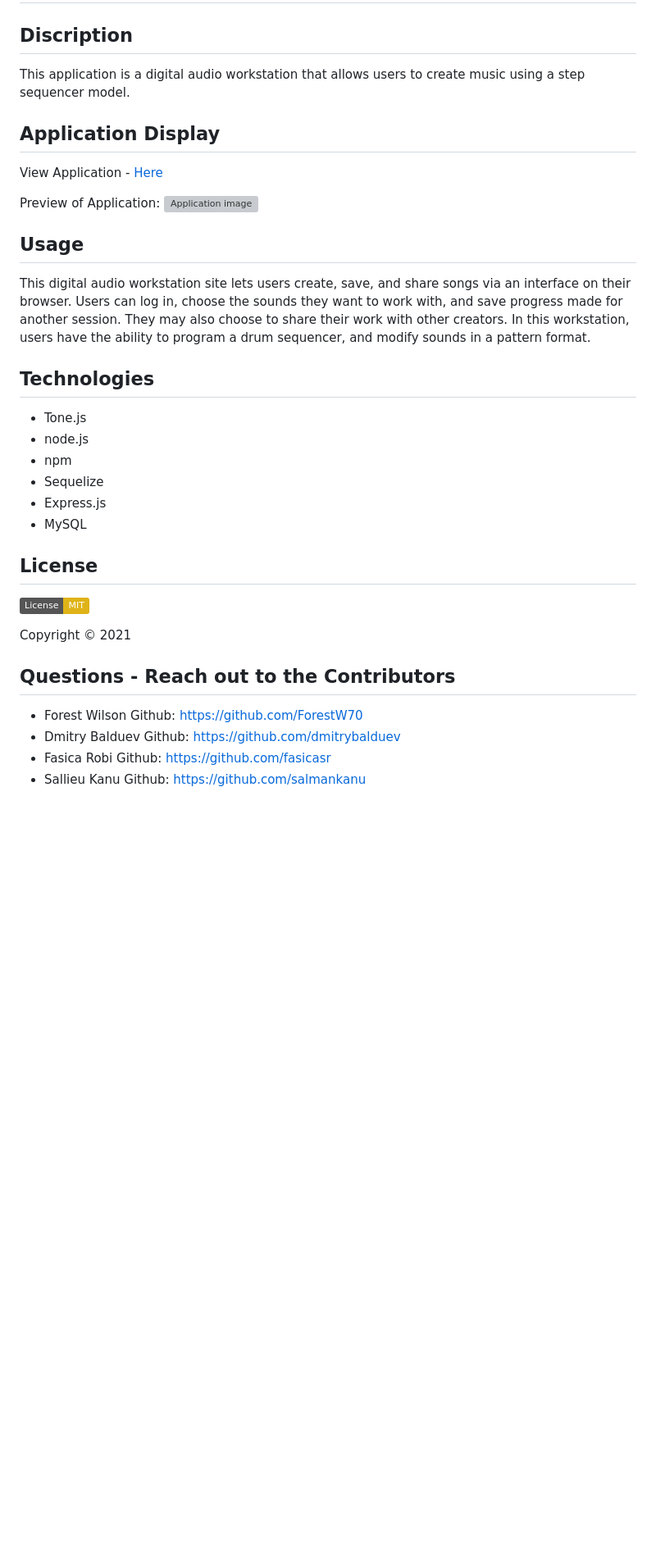
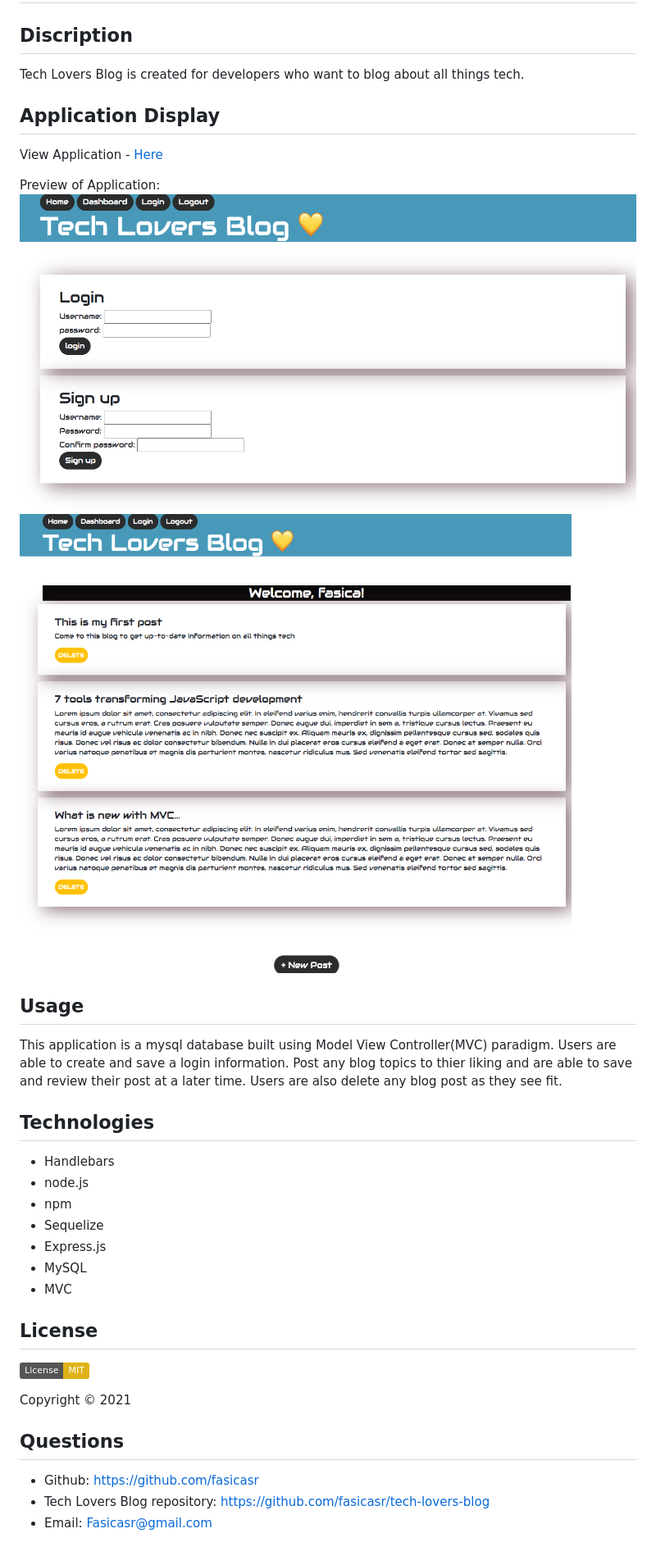
Before and after one commit to fasicasr/tech-blog, a Markdown page: README.md, the part around the change printed below. Shown: that part at 82% size. GitHub-like rendering; pictures changed too: public/images/login.png (added), public/images/user-dash.png (added); badges without logos; blank space fills up the shorter version; grey boxes are pictures that could not be loaded.

Commit message:
readme development

```diff
--- a/README.md
+++ b/README.md
@@ -2,7 +2,7 @@
 
 ## Discription
 
-This application is a digital audio workstation that allows users to create music using a step sequencer model.
+Tech Lovers Blog is created for developers who want to blog about all things tech.
 
 
 ## Application Display
@@ -11,19 +11,21 @@ View Application - [Here](https://viblocks.herokuapp.com/login)
 
 Preview of Application:
-![Application image](/public/images/webpagescreenshot.png)
+![Application image](/public/images/login.png)
+![Application image](/public/images/user-dash.png)
 
 ## Usage
 
-This digital audio workstation site lets users create, save, and share songs via an interface on their browser. Users can log in, choose the sounds they want to work with, and save progress made for another session. They may also choose to share their work with other creators. In this workstation, users have the ability to program a drum sequencer, and modify sounds in a pattern format.
+This application is a mysql database built using Model View Controller(MVC) paradigm. Users are able to create and save a login information. Post any blog topics to thier liking and are able to save and review their post at a later time. Users are also delete any blog post as they see fit.
 
 ## Technologies
 
-* Tone.js
+* Handlebars
 * node.js
 * npm
 * Sequelize
 * Express.js
 * MySQL
+* MVC
 
 ## License
 
@@ -31,13 +33,8 @@ This digital audio workstation site lets users create, save, and share songs via
 
 Copyright © 2021
 
-## Questions - Reach out to the Contributors
+## Questions
 
-* Forest Wilson
- Github: https://github.com/ForestW70
-* Dmitry Balduev
- Github: https://github.com/dmitrybalduev
-* Fasica Robi
- Github: https://github.com/fasicasr
-* Sallieu Kanu
-  Github: https://github.com/salmankanu
+* Github: https://github.com/fasicasr
+* Tech Lovers Blog repository: https://github.com/fasicasr/tech-lovers-blog
+* Email: Fasicasr@gmail.com
```
Also changed, not shown: other parts of README.md (+1 -1 lines).
